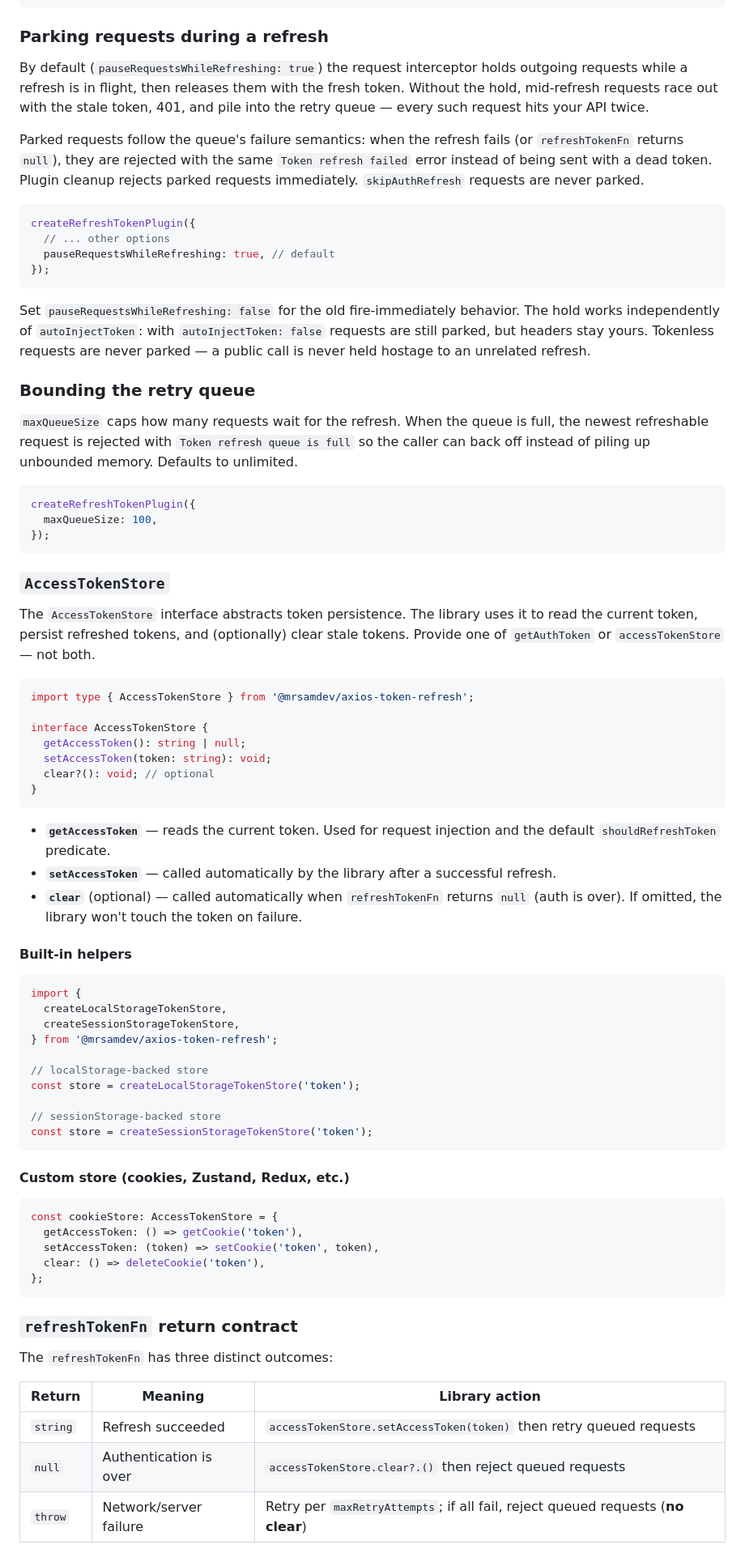
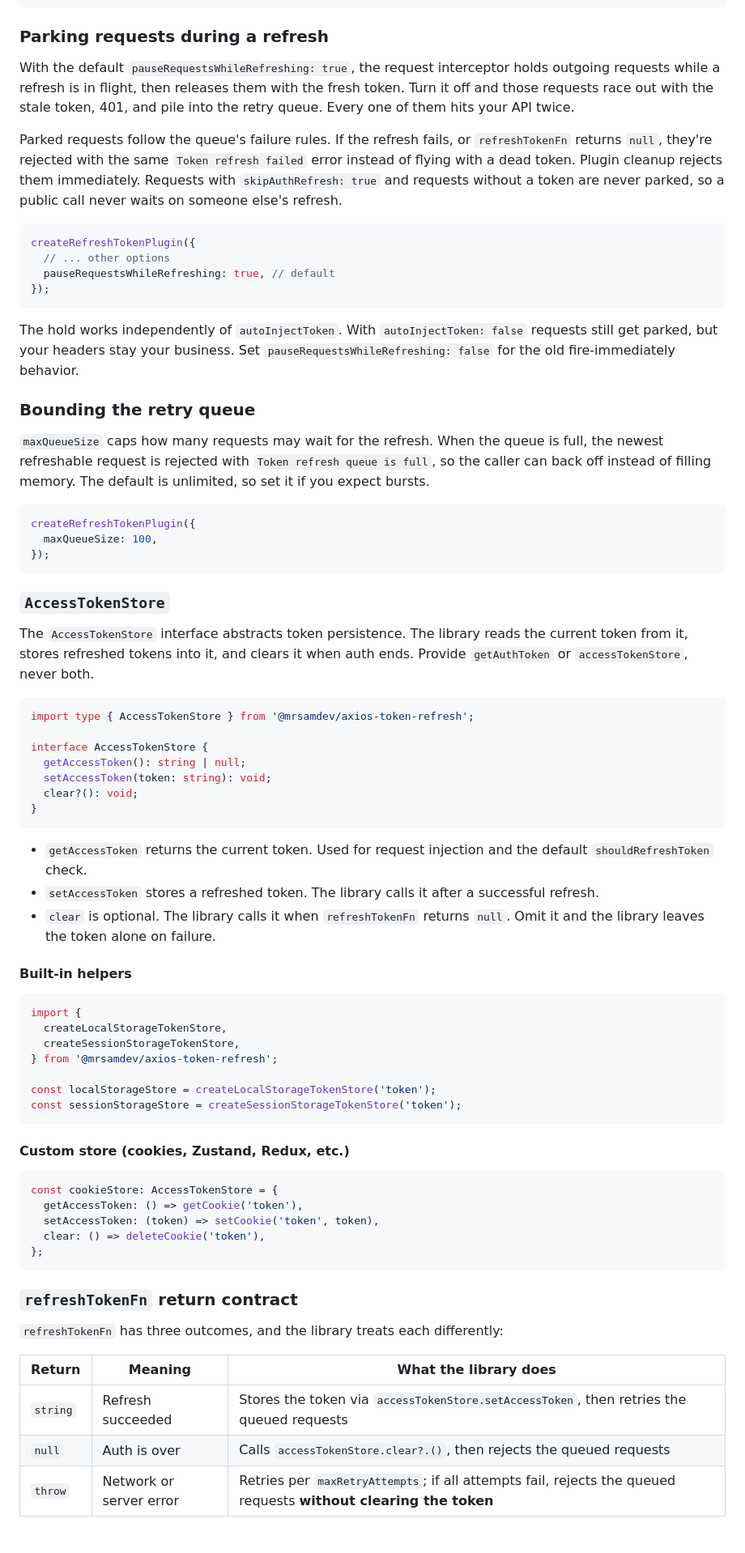
Before and after one commit to mrSamDev/axios-token-refresh, a Markdown page: README.md, the part around one of its changes. Shown at 81% size. Rendered like a GitHub page.

````diff
--- a/README.md
+++ b/README.md
@@ -176,17 +160,9 @@ declare module 'axios' {
 
 ### Parking requests during a refresh
 
-By default (`pauseRequestsWhileRefreshing: true`) the request interceptor holds
-outgoing requests while a refresh is in flight, then releases them with the
-fresh token. Without the hold, mid-refresh requests race out with the stale
-token, 401, and pile into the retry queue — every such request hits your API
-twice.
+With the default `pauseRequestsWhileRefreshing: true`, the request interceptor holds outgoing requests while a refresh is in flight, then releases them with the fresh token. Turn it off and those requests race out with the stale token, 401, and pile into the retry queue. Every one of them hits your API twice.
 
-Parked requests follow the queue's failure semantics: when the refresh fails
-(or `refreshTokenFn` returns `null`), they are rejected with the same
-`Token refresh failed` error instead of being sent with a dead token. Plugin
-cleanup rejects parked requests immediately. `skipAuthRefresh` requests are
-never parked.
+Parked requests follow the queue's failure rules. If the refresh fails, or `refreshTokenFn` returns `null`, they're rejected with the same `Token refresh failed` error instead of flying with a dead token. Plugin cleanup rejects them immediately. Requests with `skipAuthRefresh: true` and requests without a token are never parked, so a public call never waits on someone else's refresh.
 
 ```typescript
 createRefreshTokenPlugin({
@@ -195,18 +171,11 @@ createRefreshTokenPlugin({
 });
 ```
 
-Set `pauseRequestsWhileRefreshing: false` for the old fire-immediately
-behavior. The hold works independently of `autoInjectToken`: with
-`autoInjectToken: false` requests are still parked, but headers stay yours.
-Tokenless requests are never parked — a public call is never held hostage
-to an unrelated refresh.
+The hold works independently of `autoInjectToken`. With `autoInjectToken: false` requests still get parked, but your headers stay your business. Set `pauseRequestsWhileRefreshing: false` for the old fire-immediately behavior.
 
 ### Bounding the retry queue
 
-`maxQueueSize` caps how many requests wait for the refresh. When the queue is
-full, the newest refreshable request is rejected with
-`Token refresh queue is full` so the caller can back off instead of piling
-up unbounded memory. Defaults to unlimited.
+`maxQueueSize` caps how many requests may wait for the refresh. When the queue is full, the newest refreshable request is rejected with `Token refresh queue is full`, so the caller can back off instead of filling memory. The default is unlimited, so set it if you expect bursts.
 
 ```typescript
 createRefreshTokenPlugin({
@@ -216,7 +185,7 @@ createRefreshTokenPlugin({
 
 ### `AccessTokenStore`
 
-The `AccessTokenStore` interface abstracts token persistence. The library uses it to read the current token, persist refreshed tokens, and (optionally) clear stale tokens. Provide one of `getAuthToken` or `accessTokenStore` — not both.
+The `AccessTokenStore` interface abstracts token persistence. The library reads the current token from it, stores refreshed tokens into it, and clears it when auth ends. Provide `getAuthToken` or `accessTokenStore`, never both.
 
 ```typescript
 import type { AccessTokenStore } from '@mrsamdev/axios-token-refresh';
@@ -224,13 +193,13 @@ import type { AccessTokenStore } from '@mrsamdev/axios-token-refresh';
 interface AccessTokenStore {
   getAccessToken(): string | null;
   setAccessToken(token: string): void;
-  clear?(): void; // optional
+  clear?(): void;
 }
 ```
 
-- **`getAccessToken`** — reads the current token. Used for request injection and the default `shouldRefreshToken` predicate.
-- **`setAccessToken`** — called automatically by the library after a successful refresh.
-- **`clear`** (optional) — called automatically when `refreshTokenFn` returns `null` (auth is over). If omitted, the library won't touch the token on failure.
+- `getAccessToken` returns the current token. Used for request injection and the default `shouldRefreshToken` check.
+- `setAccessToken` stores a refreshed token. The library calls it after a successful refresh.
+- `clear` is optional. The library calls it when `refreshTokenFn` returns `null`. Omit it and the library leaves the token alone on failure.
 
 #### Built-in helpers
 
@@ -240,11 +209,8 @@ import {
   createSessionStorageTokenStore,
 } from '@mrsamdev/axios-token-refresh';
 
-// localStorage-backed store
-const store = createLocalStorageTokenStore('token');
-
-// sessionStorage-backed store
-const store = createSessionStorageTokenStore('token');
+const localStorageStore = createLocalStorageTokenStore('token');
+const sessionStorageStore = createSessionStorageTokenStore('token');
 ```
 
 #### Custom store (cookies, Zustand, Redux, etc.)
@@ -259,11 +225,11 @@ const cookieStore: AccessTokenStore = {
 
 ### `refreshTokenFn` return contract
 
-The `refreshTokenFn` has three distinct outcomes:
+`refreshTokenFn` has three outcomes, and the library treats each differently:
 
-| Return   | Meaning                | Library action                                                                   |
-| -------- | ---------------------- | -------------------------------------------------------------------------------- |
-| `string` | Refresh succeeded      | `accessTokenStore.setAccessToken(token)` then retry queued requests              |
-| `null`   | Authentication is over | `accessTokenStore.clear?.()` then reject queued requests                         |
-| `throw`  | Network/server failure | Retry per `maxRetryAttempts`; if all fail, reject queued requests (**no clear**) |
+| Return   | Meaning                | What the library does                                             |
+| -------- | ---------------------- | ----------------------------------------------------------------- |
+| `string` | Refresh succeeded      | Stores the token via `accessTokenStore.setAccessToken`, then retries the queued requests |
+| `null`   | Auth is over           | Calls `accessTokenStore.clear?.()`, then rejects the queued requests |
+| `throw`  | Network or server error | Retries per `maxRetryAttempts`; if all attempts fail, rejects the queued requests **without clearing the token** |
 
````
Also changed, not shown: other parts of README.md (+107 -144 lines).
